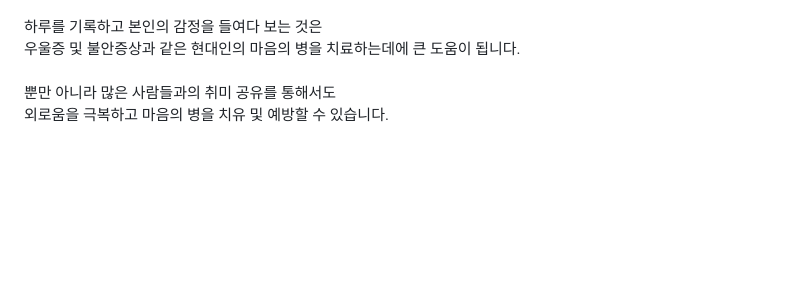
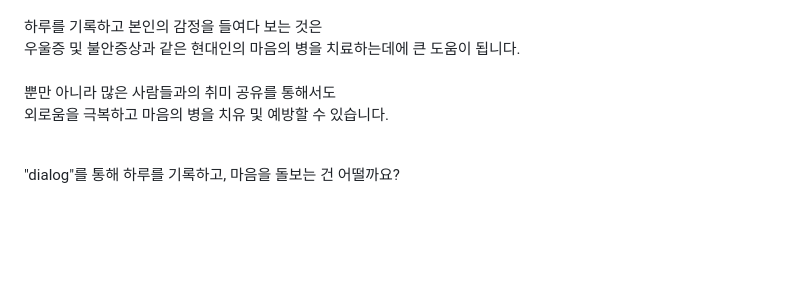
Before and after one commit to GitJIHO/Hackathon-coms, a Markdown page: README.md, the part around the change. Rendered like a GitHub page; blank space fills up the shorter version.

```diff
--- a/README.md
+++ b/README.md
@@ -81,6 +81,10 @@ AI 기반으로 그림(또는 사진)으로 하루를 기록해줍니다.<br/><b
 우울증 및 불안증상과 같은 현대인의 마음의 병을 치료하는데에 큰 도움이 됩니다.<br/><br/>
 뿐만 아니라 많은 사람들과의 취미 공유를 통해서도<br/>
 외로움을 극복하고 마음의 병을 치유 및 예방할 수 있습니다.<br/>
+
+<br/>
+"dialog"를 통해 하루를 기록하고, 마음을 돌보는 건 어떨까요?
+<br/>
 
 <br/>
 <br/>
```
